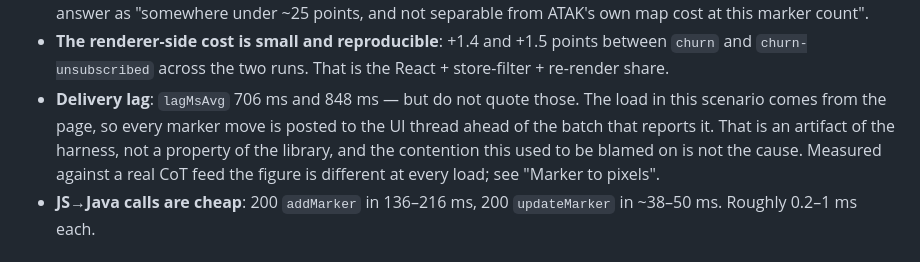
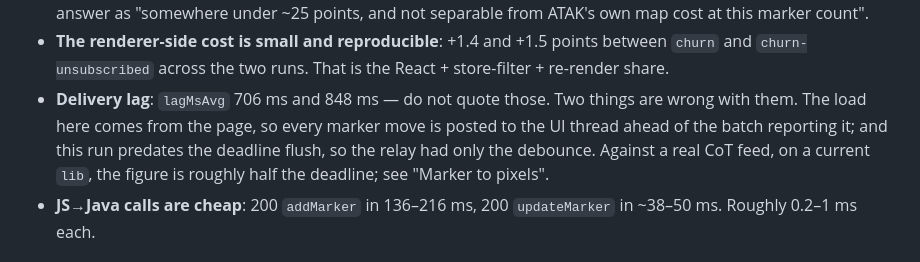
Before and after one commit to rixau/atak-reactive, a Markdown page: example/PERF.md, the part around one of its changes. GitHub-like rendering.

```diff
--- a/example/PERF.md
+++ b/example/PERF.md
@@ -187,12 +187,12 @@ What it says:
 - **The renderer-side cost is small and reproducible**: +1.4 and +1.5 points
   between `churn` and `churn-unsubscribed` across the two runs. That is the
   React + store-filter + re-render share.
-- **Delivery lag**: `lagMsAvg` 706 ms and 848 ms — but do not quote those. The
-  load in this scenario comes from the page, so every marker move is posted to
-  the UI thread ahead of the batch that reports it. That is an artifact of the
-  harness, not a property of the library, and the contention this used to be
-  blamed on is not the cause. Measured against a real CoT feed the figure is
-  different at every load; see "Marker to pixels".
+- **Delivery lag**: `lagMsAvg` 706 ms and 848 ms — do not quote those. Two
+  things are wrong with them. The load here comes from the page, so every
+  marker move is posted to the UI thread ahead of the batch reporting it; and
+  this run predates the deadline flush, so the relay had only the debounce.
+  Against a real CoT feed, on a current `lib`, the figure is roughly half the
+  deadline; see "Marker to pixels".
 - **JS→Java calls are cheap**: 200 `addMarker` in 136–216 ms, 200
   `updateMarker` in ~38–50 ms. Roughly 0.2–1 ms each.
 
```
Also changed, not shown: other parts of example/PERF.md (+66 -48 lines).
